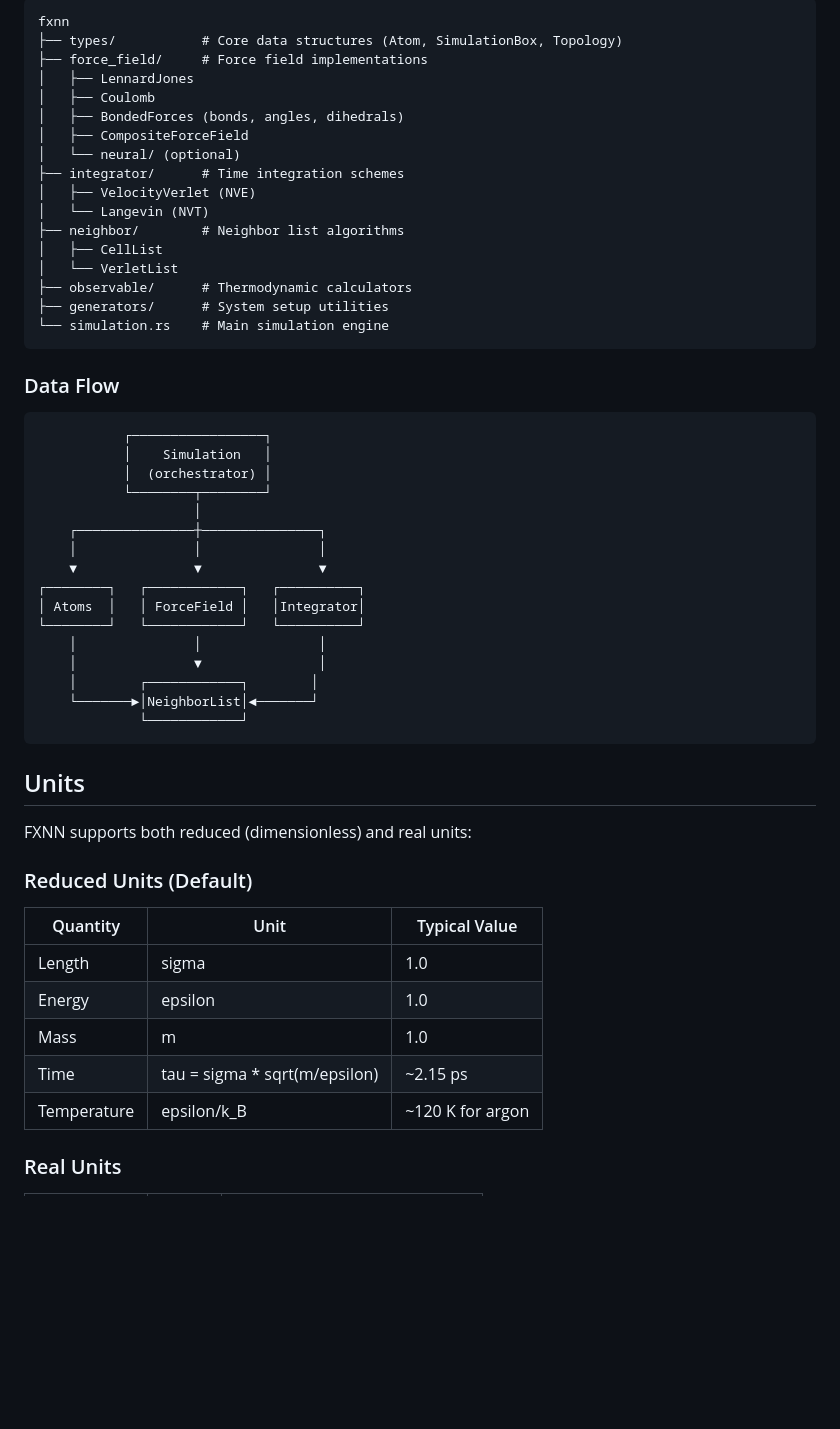
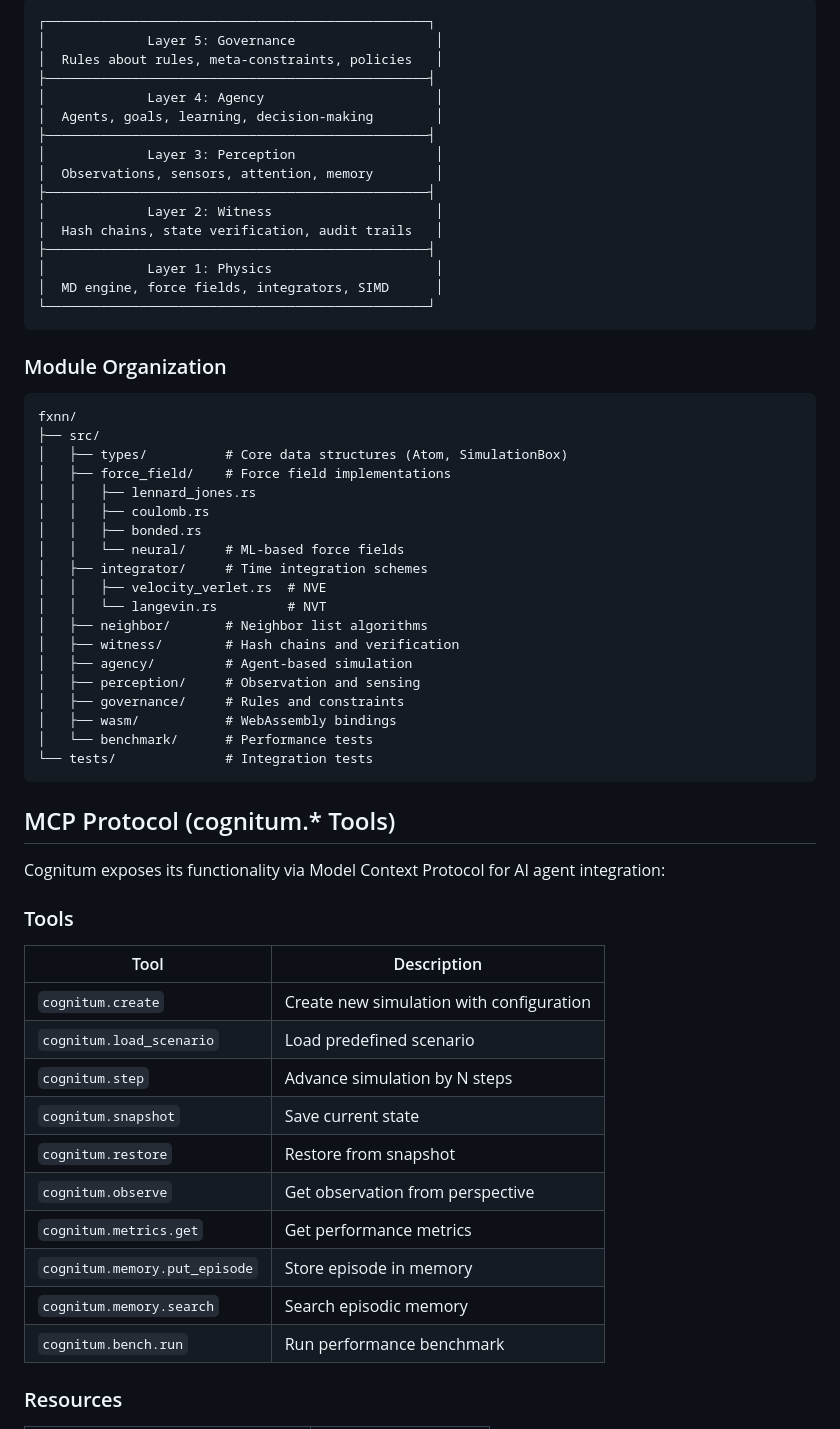
Before and after one commit to cognitum-one/cogs, a Markdown page: crates/fxnn/README.md, the part around one of its changes. GitHub-like rendering; blank space fills up the shorter version.

````diff
--- a/crates/fxnn/README.md
+++ b/crates/fxnn/README.md
@@ -122,58 +131,65 @@ fn main() {
 
 ```
-fxnn
-├── types/           # Core data structures (Atom, SimulationBox, Topology)
-├── force_field/     # Force field implementations
-│   ├── LennardJones
-│   ├── Coulomb
-│   ├── BondedForces (bonds, angles, dihedrals)
-│   ├── CompositeForceField
-│   └── neural/ (optional)
-├── integrator/      # Time integration schemes
-│   ├── VelocityVerlet (NVE)
-│   └── Langevin (NVT)
-├── neighbor/        # Neighbor list algorithms
-│   ├── CellList
-│   └── VerletList
-├── observable/      # Thermodynamic calculators
-├── generators/      # System setup utilities
-└── simulation.rs    # Main simulation engine
+┌─────────────────────────────────────────────────┐
+│             Layer 5: Governance                  │
+│  Rules about rules, meta-constraints, policies   │
+├─────────────────────────────────────────────────┤
+│             Layer 4: Agency                      │
+│  Agents, goals, learning, decision-making        │
+├─────────────────────────────────────────────────┤
+│             Layer 3: Perception                  │
+│  Observations, sensors, attention, memory        │
+├─────────────────────────────────────────────────┤
+│             Layer 2: Witness                     │
+│  Hash chains, state verification, audit trails   │
+├─────────────────────────────────────────────────┤
+│             Layer 1: Physics                     │
+│  MD engine, force fields, integrators, SIMD      │
+└─────────────────────────────────────────────────┘
 ```
 
-### Data Flow
+### Module Organization
 
 ```
-           ┌─────────────────┐
-           │    Simulation   │
-           │  (orchestrator) │
-           └────────┬────────┘
-                    │
-    ┌───────────────┼───────────────┐
-    │               │               │
-    ▼               ▼               ▼
-┌────────┐   ┌────────────┐   ┌──────────┐
-│ Atoms  │   │ ForceField │   │Integrator│
-└────────┘   └────────────┘   └──────────┘
-    │               │               │
-    │               ▼               │
-    │        ┌────────────┐        │
-    └───────►│NeighborList│◄───────┘
-             └────────────┘
+fxnn/
+├── src/
+│   ├── types/          # Core data structures (Atom, SimulationBox)
+│   ├── force_field/    # Force field implementations
+│   │   ├── lennard_jones.rs
+│   │   ├── coulomb.rs
+│   │   ├── bonded.rs
+│   │   └── neural/     # ML-based force fields
+│   ├── integrator/     # Time integration schemes
+│   │   ├── velocity_verlet.rs  # NVE
+│   │   └── langevin.rs         # NVT
+│   ├── neighbor/       # Neighbor list algorithms
+│   ├── witness/        # Hash chains and verification
+│   ├── agency/         # Agent-based simulation
+│   ├── perception/     # Observation and sensing
+│   ├── governance/     # Rules and constraints
+│   ├── wasm/           # WebAssembly bindings
+│   └── benchmark/      # Performance tests
+└── tests/              # Integration tests
 ```
 
-## Units
+## MCP Protocol (cognitum.* Tools)
 
-FXNN supports both reduced (dimensionless) and real units:
+Cognitum exposes its functionality via Model Context Protocol for AI agent integration:
 
-### Reduced Units (Default)
+### Tools
 
-| Quantity | Unit | Typical Value |
-|----------|------|---------------|
-| Length | sigma | 1.0 |
-| Energy | epsilon | 1.0 |
-| Mass | m | 1.0 |
-| Time | tau = sigma * sqrt(m/epsilon) | ~2.15 ps |
-| Temperature | epsilon/k_B | ~120 K for argon |
+| Tool | Description |
+|------|-------------|
+| `cognitum.create` | Create new simulation with configuration |
+| `cognitum.load_scenario` | Load predefined scenario |
+| `cognitum.step` | Advance simulation by N steps |
+| `cognitum.snapshot` | Save current state |
+| `cognitum.restore` | Restore from snapshot |
+| `cognitum.observe` | Get observation from perspective |
+| `cognitum.metrics.get` | Get performance metrics |
+| `cognitum.memory.put_episode` | Store episode in memory |
+| `cognitum.memory.search` | Search episodic memory |
+| `cognitum.bench.run` | Run performance benchmark |
 
-### Real Units
+### Resources
 
````
Also changed, not shown: other parts of crates/fxnn/README.md (+152 -182 lines).
